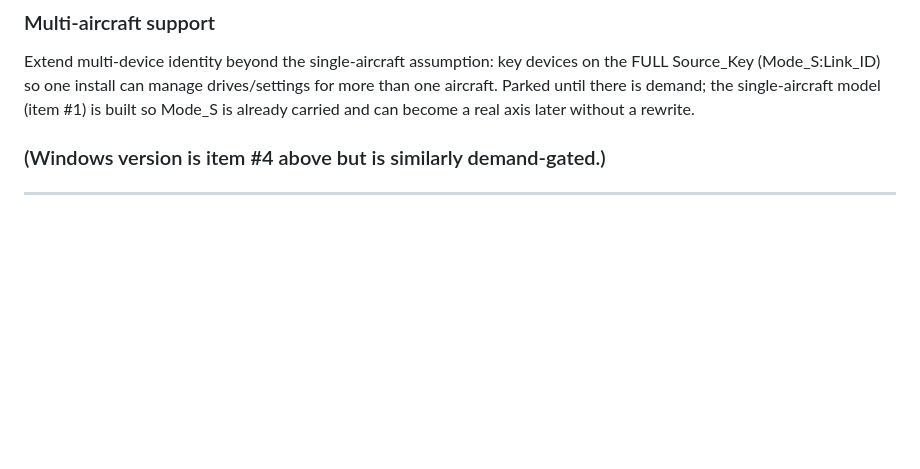
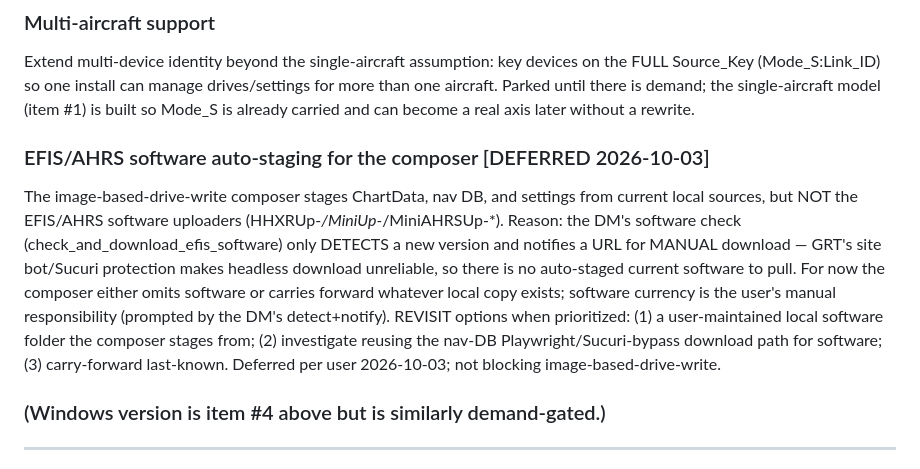
Before and after one commit to flightlead404/EFISDataManager, a Markdown page: BACKLOG.md, the part around the change. Drawn GitHub-style; blank space fills up the shorter version.

Commit message:
image-based-drive-write: EFIS read GO + composer refresh/notification/staging decisions
Documentation/planning only — no code, no release.

Records the 2026-10-03 real-EFIS read test: a GRT EFIS read a dd'd drive
normally -> Strategy D (compose FAT32 image locally, dd to raw slice, verify by
raw readback) is GO end to end. Only finding was a stale nav.db in the hand-
composed test image (compose sourcing mistake, not a dd/read fault), which drove
a per-component "current source" manifest requirement.

Composer decisions added to the design:
- Auto-refresh is EVENT-DRIVEN off the DM's existing data checks (charts 12h /
  nav 24h / software 24h), not a separate poll — naturally bounded by the 12h
  chart cadence (user rule: composer freq <= smallest DM check freq).
- "New image available" notification = persistent, actionable menu item +
  menu-bar icon badge (A+B); names what's new incl. nav (NAV.DB + NAV-proc.DB).
- Component staging sources: ChartData + nav DB + per-device settings have clear
  current sources; EFIS/AHRS software is DEFERRED (DM can't auto-download it; GRT
  bot protection) — out of immediate composer scope, tracked in BACKLOG SOMEDAY.

BACKLOG: added "EFIS/AHRS software auto-staging for the composer" to SOMEDAY.

```diff
--- a/BACKLOG.md
+++ b/BACKLOG.md
@@ -187,6 +187,20 @@ on the FULL Source_Key (Mode_S:Link_ID) so one install can manage drives/setting
 for more than one aircraft. Parked until there is demand; the single-aircraft
 model (item #1) is built so Mode_S is already carried and can become a real axis
 later without a rewrite.
+
+### EFIS/AHRS software auto-staging for the composer  [DEFERRED 2026-10-03]
+The image-based-drive-write composer stages ChartData, nav DB, and settings from
+current local sources, but NOT the EFIS/AHRS software uploaders
+(HHXRUp-*/MiniUp-*/MiniAHRSUp-*). Reason: the DM's software check
+(check_and_download_efis_software) only DETECTS a new version and notifies a URL
+for MANUAL download — GRT's site bot/Sucuri protection makes headless download
+unreliable, so there is no auto-staged current software to pull. For now the
+composer either omits software or carries forward whatever local copy exists;
+software currency is the user's manual responsibility (prompted by the DM's
+detect+notify). REVISIT options when prioritized: (1) a user-maintained local
+software folder the composer stages from; (2) investigate reusing the nav-DB
+Playwright/Sucuri-bypass download path for software; (3) carry-forward
+last-known. Deferred per user 2026-10-03; not blocking image-based-drive-write.
 
 ### (Windows version is item #4 above but is similarly demand-gated.)
 
```
Also changed, not shown: 1 other file.
